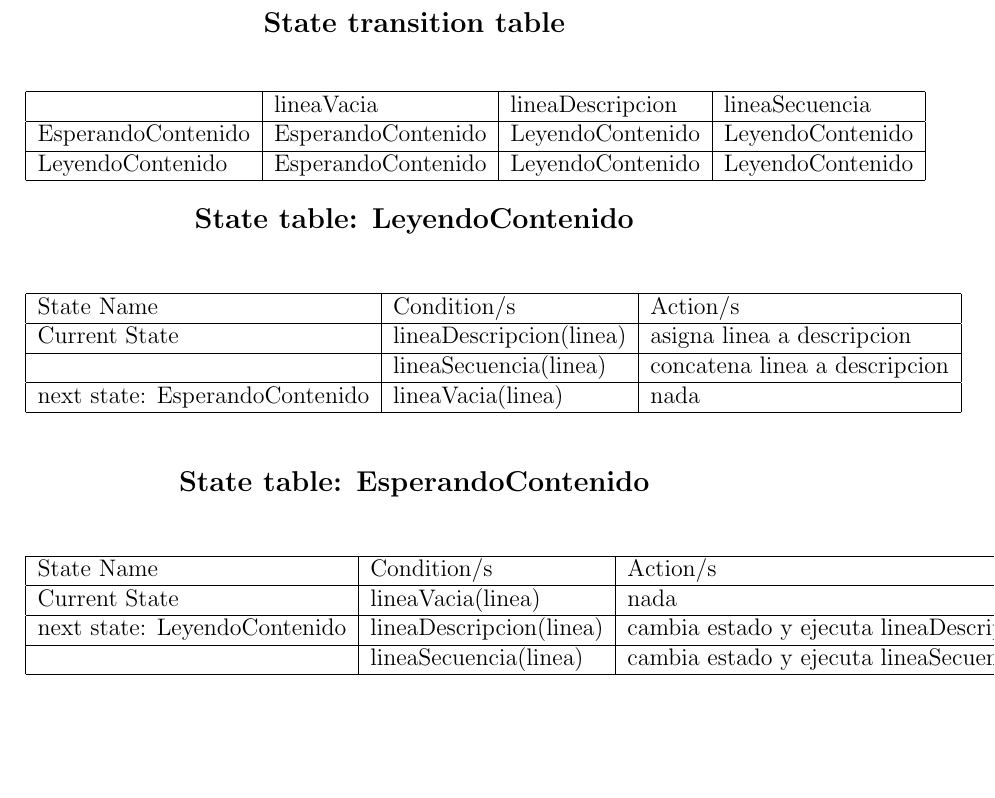
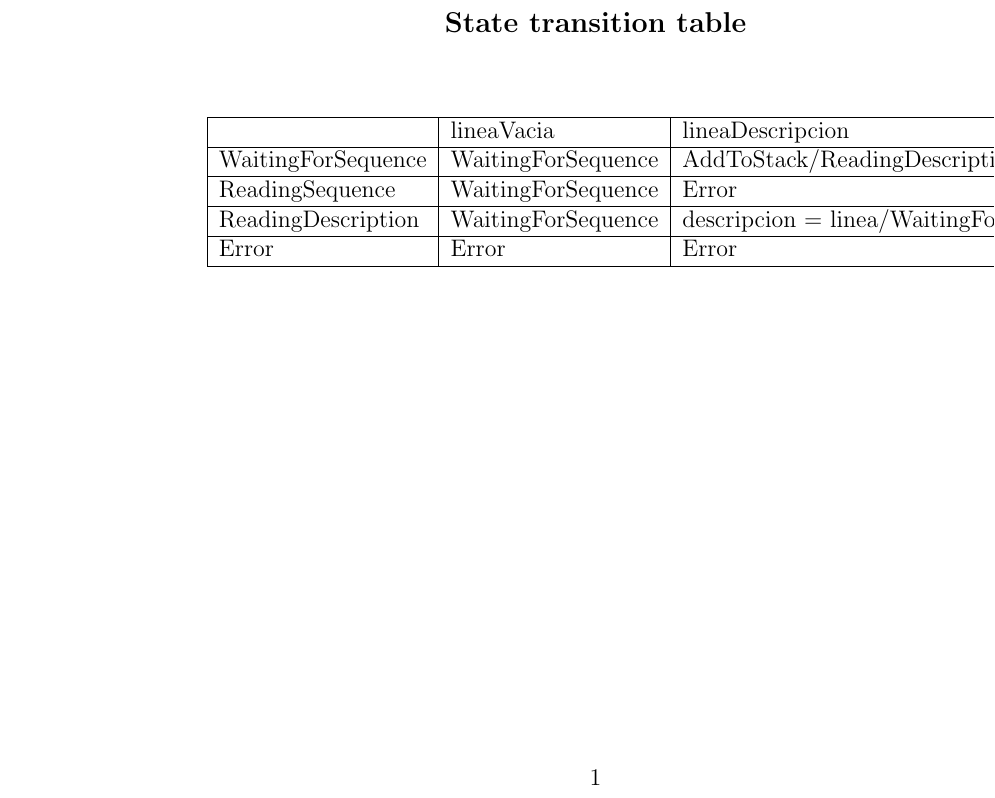
Before and after one commit to fmunoz92/biopp-filer, a LaTeX document (doc/stt_fsm.tex): part of the page, cut so that both start at the same text, the shorter picture padded with empty space. Compiled offline with pdfLaTeX.

Commit message:
new state machine

```diff
--- a/doc/stt_fsm.tex
+++ b/doc/stt_fsm.tex
@@ -1,31 +1,18 @@
-\documentclass[12pt]{article}
+\documentclass[12pt, landscape]{article}
 
 \title {State transition table}
 
 \begin{document}
 	\begin{center}
 		{\large \textbf{\textsc{State transition table}}}\\\vspace{10mm}
+    \end{center}
         \begin{tabular}{ | l | l | l | l |}	\hline
-                               & lineaVacia         & lineaDescripcion & lineaSecuencia				\\ \hline
-            EsperandoContenido & EsperandoContenido & LeyendoContenido & LeyendoContenido   \\ \hline
-            LeyendoContenido   & EsperandoContenido & LeyendoContenido & LeyendoContenido     \\ \hline
+                                 & lineaVacia         & lineaDescripcion                       & lineaSecuencia				    \\ \hline
+            WaitingForSequence   & WaitingForSequence & AddToStack/ReadingDescription          & AddToStack/ReadingSequence     \\ \hline
+            ReadingSequence      & WaitingForSequence & Error                                  & seq += linea/ReadingSequence   \\ \hline
+            ReadingDescription   & WaitingForSequence & descripcion = linea/WaitingForSequence & AddToStack/ReadingSequence     \\ \hline
+            Error                & Error              & Error                                  & Error                          \\ \hline
         \end{tabular}
-    \end{center}
-	\begin{center}
-		{\large \textbf{\textsc{State table: LeyendoContenido}}}\\\vspace{10mm}
-        \begin{tabular}{ | l | l | l |}	\hline
-            State Name   & Condition/s         & Action/s\\ \hline
-            Current State &     lineaDescripcion(linea)  & asigna linea a descripcion    \\ \hline
-                          &     lineaSecuencia(linea)    & concatena linea a descripcion    \\ \hline
-            next state: EsperandoContenido   & lineaVacia(linea) & nada     \\ \hline
-        \end{tabular}\\\vspace{10mm}
-		{\large \textbf{\textsc{State table: EsperandoContenido}}}\\\vspace{10mm}
-        \begin{tabular}{ | l | l | l |}	\hline
-            State Name   & Condition/s         & Action/s\\ \hline
-            Current State &     lineaVacia(linea)  & nada    \\ \hline
-            next state: LeyendoContenido   & lineaDescripcion(linea) & cambia estado y ejecuta lineaDescripcion(linea)     \\ \hline
-                                           & lineaSecuencia(linea) & cambia estado y ejecuta lineaSecuencia(linea)     \\ \hline
-        \end{tabular}
-    \end{center}
+
 
 \end{document}
```
Also changed, not shown: doc/FSM.png, doc/stt_fsm.pdf, 5 other files.
